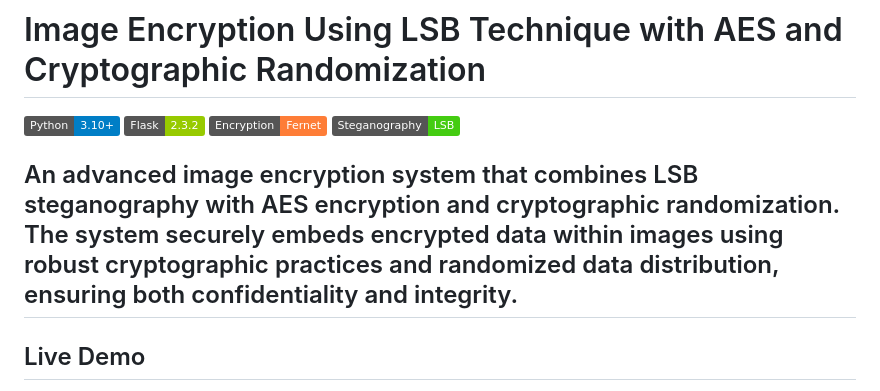
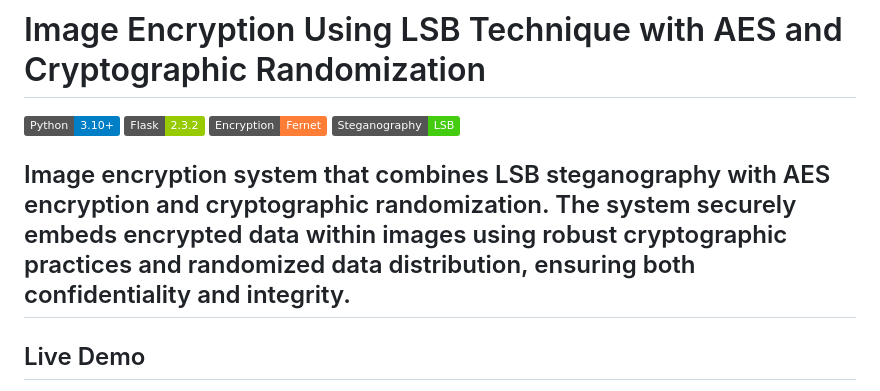
Before and after one commit to ujjcl/LSB, a Markdown page: README.md, the part around the change. Rendered like a GitHub page; badges without logos.

```diff
--- a/README.md
+++ b/README.md
@@ -6,7 +6,7 @@
 ![Encryption](https://img.shields.io/badge/Encryption-Fernet-important)
 ![LSB](https://img.shields.io/badge/Steganography-LSB-success)
 
-An advanced image encryption system that combines LSB steganography with AES encryption and cryptographic randomization. The system securely embeds encrypted data within images using robust cryptographic practices and randomized data distribution, ensuring both confidentiality and integrity.
+Image encryption system that combines LSB steganography with AES encryption and cryptographic randomization. The system securely embeds encrypted data within images using robust cryptographic practices and randomized data distribution, ensuring both confidentiality and integrity.
 ---
 
 ## Live Demo
```
